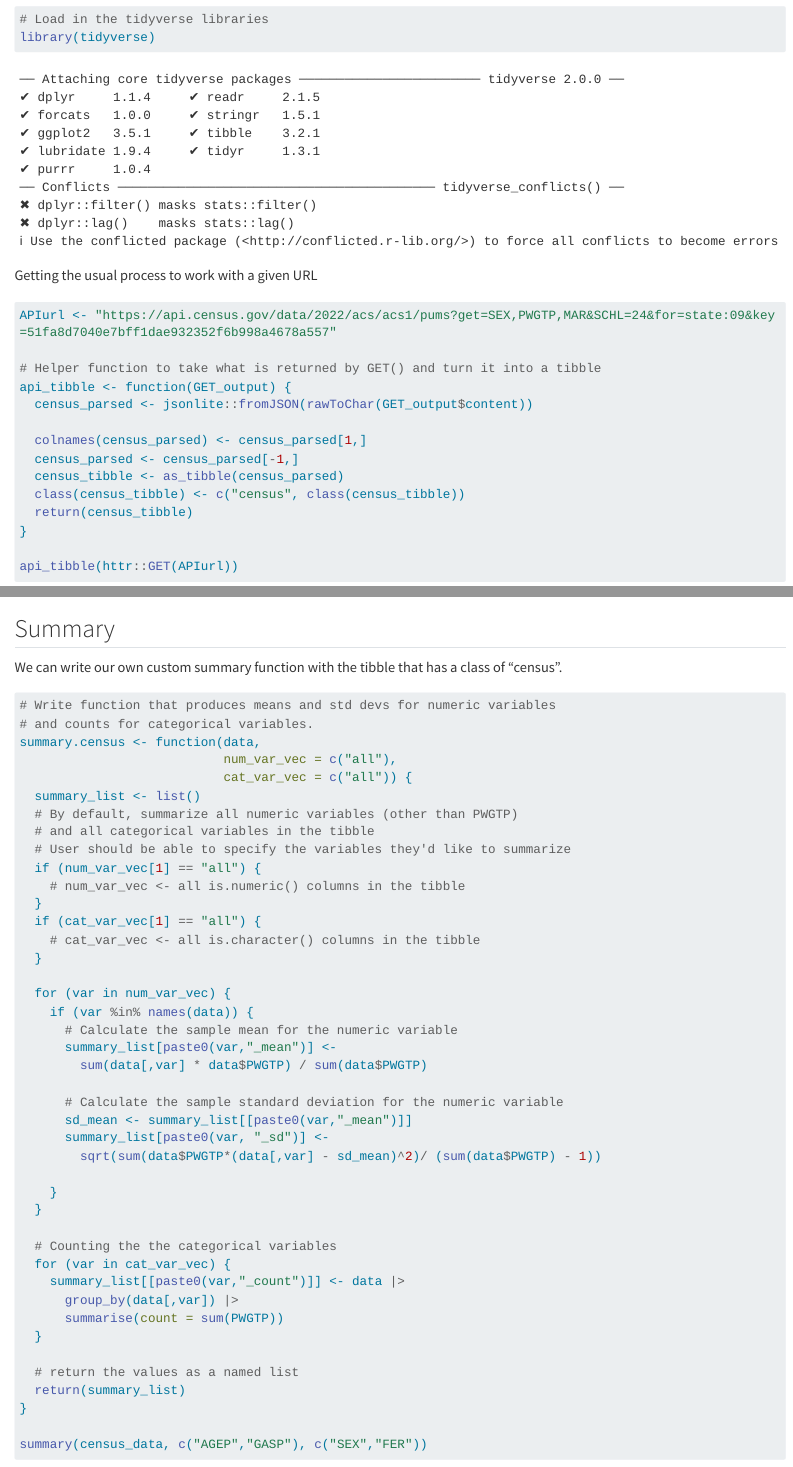
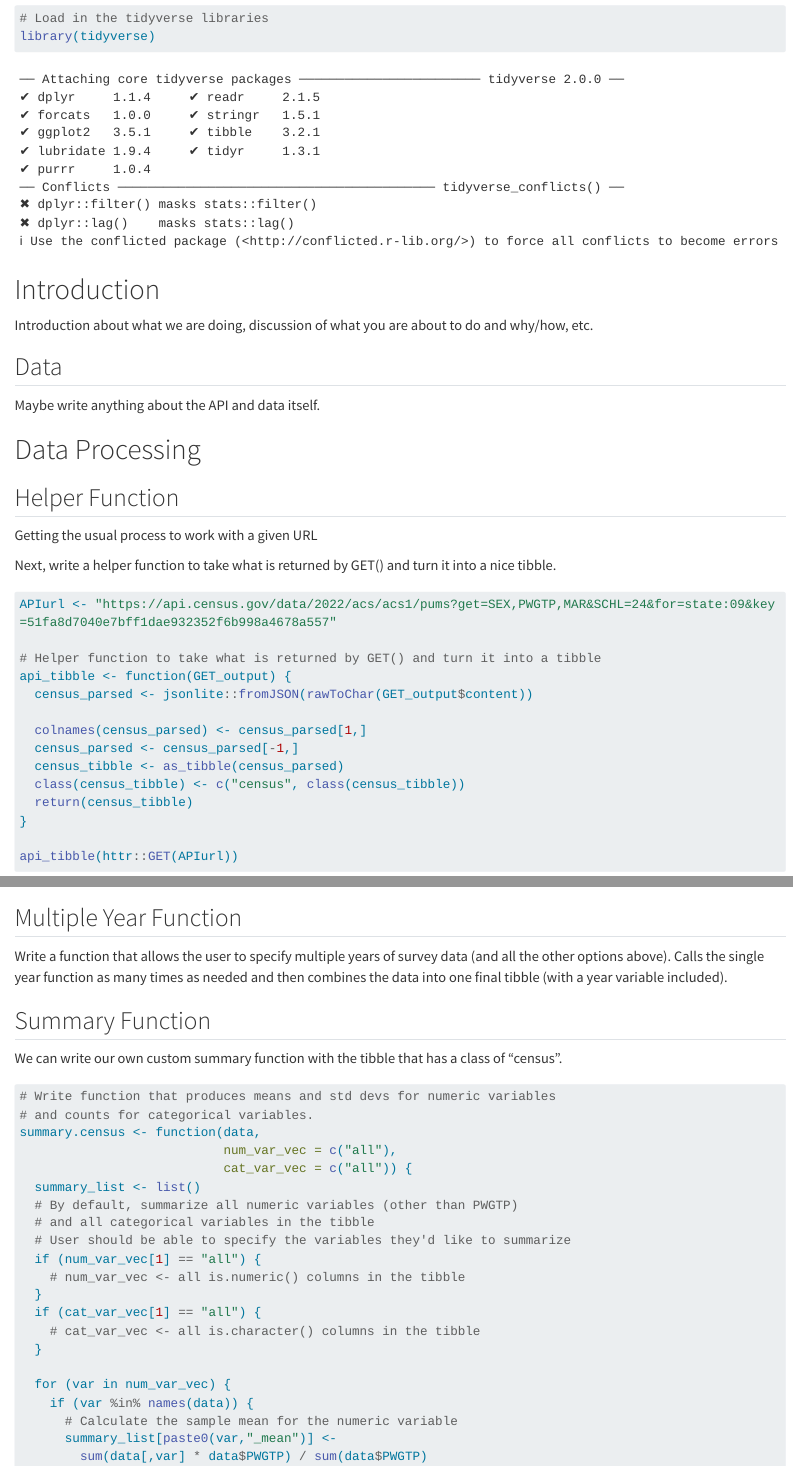
Before and after one commit to egruch/Project-1, a Quarto document (ST558_Project1.qmd): the page in a window 1100 px wide, from 80 px down before the commit and from 130 px down after it, so that both start at the same text, and a second part further down, joined at a grey line. Rendered offline with R 4.5, knitr and Pandoc in place of Quarto, with nearby package versions; some code elsewhere in the file could not run offline; long lines of code are wrapped.

Commit message:
Added headers and organization to document

````diff
--- a/ST558_Project1.qmd
+++ b/ST558_Project1.qmd
@@ -4,12 +4,28 @@ format: html
 editor: visual
 ---
 
+# Load Libraries
+
 ```{r}
 # Load in the tidyverse libraries
 library(tidyverse)
 ```
 
+# Introduction
+
+Introduction about what we are doing, discussion of what you are about to do and why/how, etc.
+
+## Data
+
+Maybe write anything about the API and data itself.
+
+# Data Processing
+
+## Helper Function
+
 Getting the usual process to work with a given URL
+
+Next, write a helper function to take what is returned by GET() and turn it into a nice tibble.
 
 ```{r}
 APIurl <- "https://api.census.gov/data/2022/acs/acs1/pums?get=SEX,PWGTP,MAR&SCHL=24&for=state:09&key=51fa8d7040e7bff1dae932352f6b998a4678a557"
@@ -120,7 +140,11 @@ census_data$GASP <- as.numeric(census_data$GASP)
 census_data
 ```
 
-## Summary
+## Multiple Year Function
+
+Write a function that allows the user to specify multiple years of survey data (and all the other options above). Calls the single year function as many times as needed and then combines the data into one final tibble (with a year variable included).
+
+## Summary Function
 
 We can write our own custom summary function with the tibble that has a class of "census".
 
````
Also changed, not shown: ST558_Project1.qmd (6 more changed lines).
